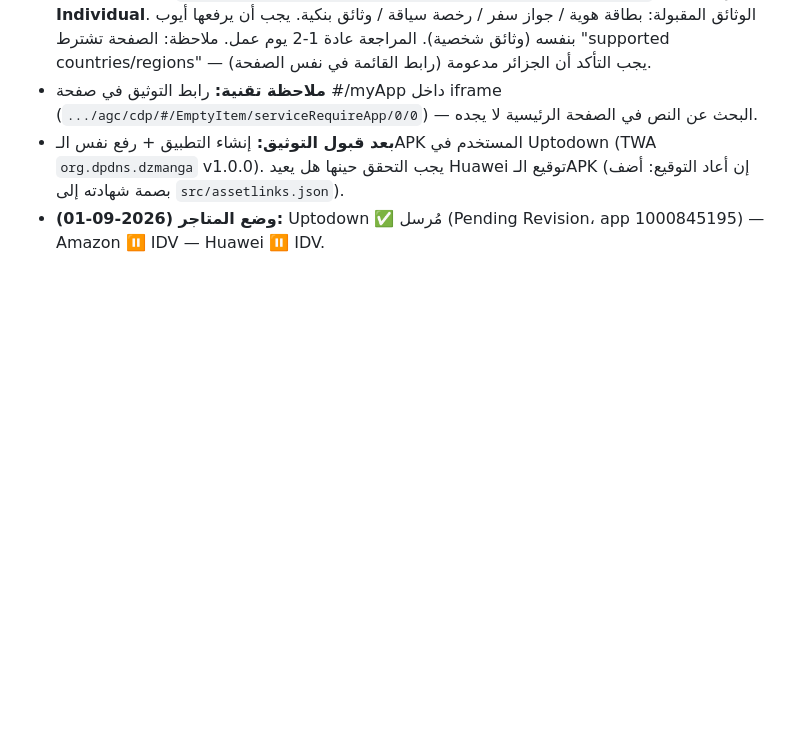
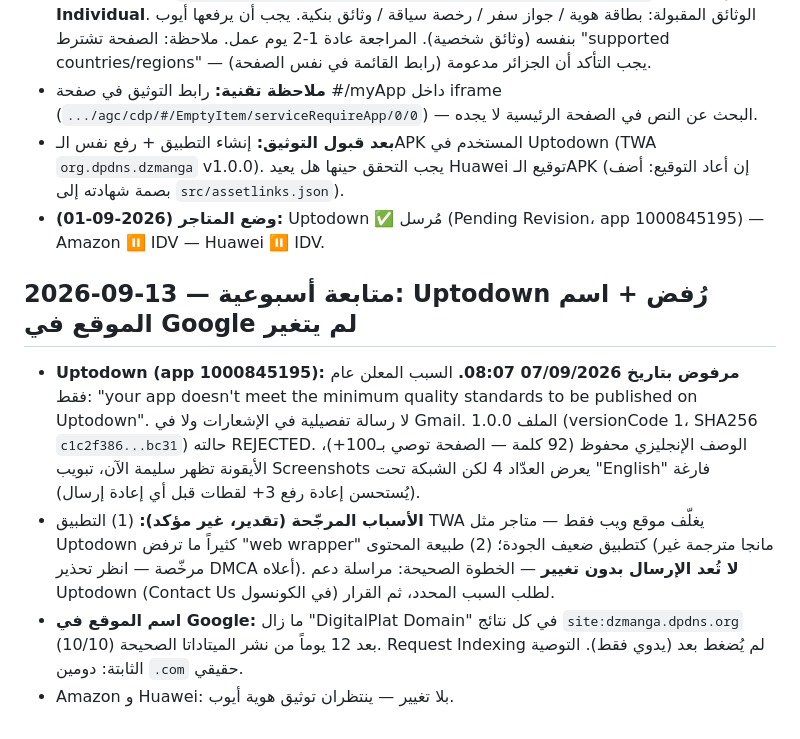
Before and after one commit to ayoub5550/dzmanga, a Markdown page: AGENTS.md, the part around the change. Drawn GitHub-style; blank space fills up the shorter version.

Commit message:
docs(AGENTS): 2026-09-13 check — Uptodown rejected (generic reason), Google site name unchanged

```diff
--- a/AGENTS.md
+++ b/AGENTS.md
@@ -796,3 +796,20 @@ Google Digital Asset Links API (`digitalassetlinks.googleapis.com/v1/statements:
   (إن أعاد التوقيع: أضف بصمة شهادته إلى `src/assetlinks.json`).
 - **وضع المتاجر (2026-09-01):** Uptodown ✅ مُرسل (Pending Revision، app 1000845195) —
   Amazon ⏸️ IDV — Huawei ⏸️ IDV.
+
+## 2026-09-13 — متابعة أسبوعية: Uptodown رُفض + اسم الموقع في Google لم يتغير
+
+- **Uptodown (app 1000845195): مرفوض بتاريخ 07/09/2026 08:07.** السبب المعلن عام فقط:
+  "your app doesn't meet the minimum quality standards to be published on Uptodown".
+  لا رسالة تفصيلية في الإشعارات ولا في Gmail. الملف 1.0.0 (versionCode 1، SHA256
+  `c1c2f386...bc31`) حالته REJECTED. الوصف الإنجليزي محفوظ (92 كلمة — الصفحة توصي بـ100+)،
+  الأيقونة تظهر سليمة الآن، تبويب Screenshots يعرض العدّاد 4 لكن الشبكة تحت "English" فارغة
+  (يُستحسن إعادة رفع 3+ لقطات قبل أي إعادة إرسال).
+- **الأسباب المرجّحة (تقدير، غير مؤكد):** (1) التطبيق TWA يغلّف موقع ويب فقط — متاجر مثل
+  Uptodown كثيراً ما ترفض "web wrapper" كتطبيق ضعيف الجودة؛ (2) طبيعة المحتوى (مانجا
+  مترجمة غير مرخّصة — انظر تحذير DMCA أعلاه). **لا تُعد الإرسال بدون تغيير** — الخطوة
+  الصحيحة: مراسلة دعم Uptodown (Contact Us في الكونسول) لطلب السبب المحدد، ثم القرار.
+- **اسم الموقع في Google:** ما زال "DigitalPlat Domain" في كل نتائج `site:dzmanga.dpdns.org`
+  (10/10) بعد 12 يوماً من نشر الميتاداتا الصحيحة. Request Indexing لم يُضغط بعد (يدوي فقط).
+  التوصية الثابتة: دومين `.com` حقيقي.
+- Amazon و Huawei: بلا تغيير — ينتظران توثيق هوية أيوب.
```
